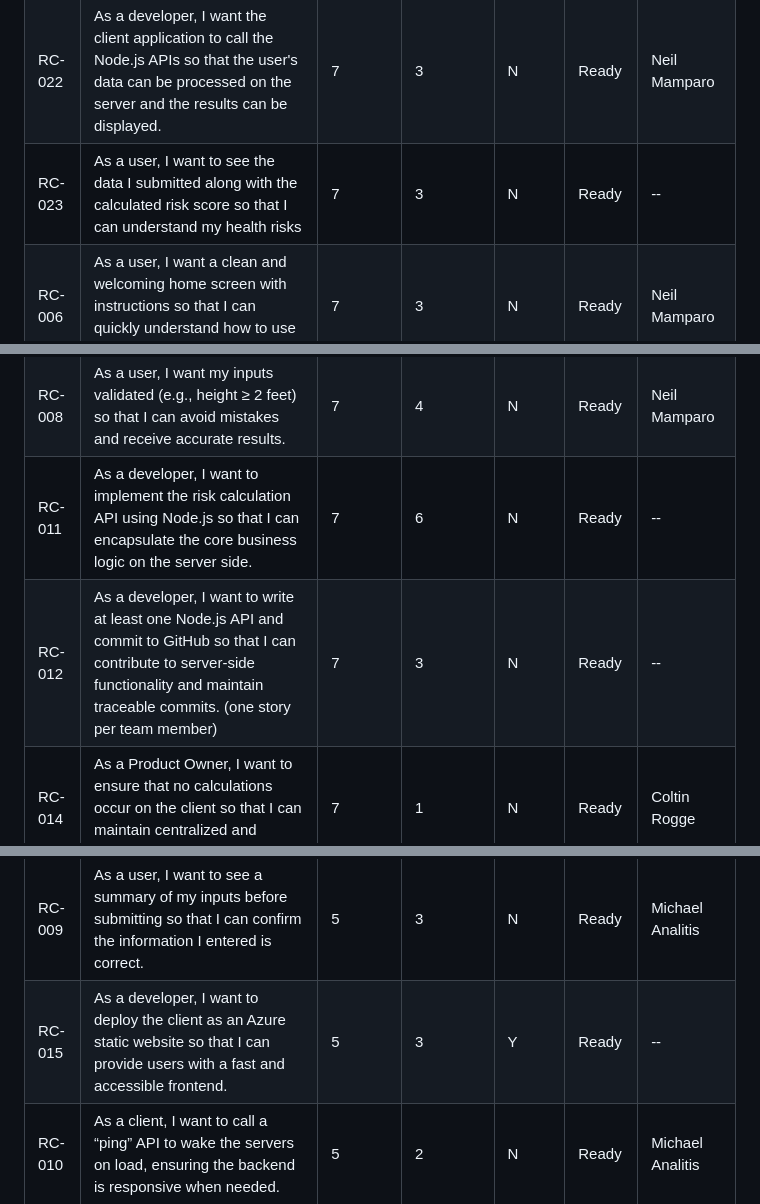
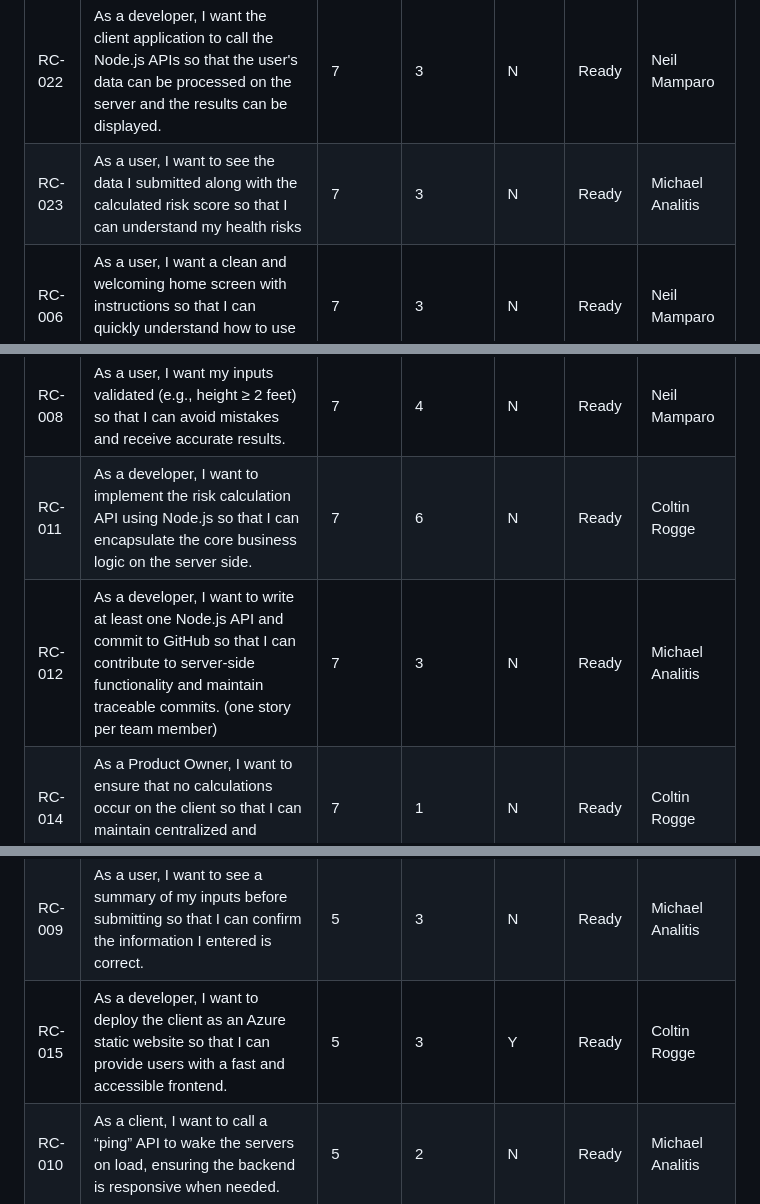
Before and after one commit to coltin14/Health-Insurance-Risk-Calc-Server-backlog, a Markdown page: backlogs/sprint-04-backlog.md, 3 parts joined by grey strips. Rendered like a GitHub page.

Commit message:
Assign team members to user stories in backlog
Updated assigned team members for several user stories in Sprint 4 backlog.

```diff
--- a/backlogs/sprint-04-backlog.md
+++ b/backlogs/sprint-04-backlog.md
@@ -26,16 +25,16 @@ Sprint 4 Backlog:
 | RC-002 | As a Product Owner, I want to manage the backlogs and focus on the Minimum Viable Product (MVP) and prioritize stories so that I can deliver value to users by the end of the sprint. | 8 | 2 | Y | Ready | Coltin Rogge |
 | RC-005 | As a developer, I want to set up GitHub client and server repositories along with connected Azure Static Web App and Node.js servers so that I can deploy and test code collaboratively in the cloud. | 7 | 5 | Y | Ready | Coltin Rogge |
 | RC-022 | As a developer, I want the client application to call the Node.js APIs so that the user's data can be processed on the server and the results can be displayed. | 7 | 3 | N | Ready | Neil Mamparo |
-| RC-023 | As a user, I want to see the data I submitted along with the calculated risk score so that I can understand my health risks | 7 | 3 | N | Ready | -- |
+| RC-023 | As a user, I want to see the data I submitted along with the calculated risk score so that I can understand my health risks | 7 | 3 | N | Ready | Michael Analitis |
 | RC-006 | As a user, I want a clean and welcoming home screen with instructions so that I can quickly understand how to use the application. | 7 | 3 | N | Ready | Neil Mamparo |
 | RC-007 | As a user, I want to enter my age, height (in feet and inches), weight (lbs), blood pressure, and family history so that I can receive a personalized risk calculation. | 7 | 4 | N | Ready | Coltin Rogge |
 | RC-008 | As a user, I want my inputs validated (e.g., height ≥ 2 feet) so that I can avoid mistakes and receive accurate results. | 7 | 4 | N | Ready | Neil Mamparo |
-| RC-011 | As a developer, I want to implement the risk calculation API using Node.js so that I can encapsulate the core business logic on the server side. | 7 | 6 | N | Ready | -- |
-| RC-012 | As a developer, I want to write at least one Node.js API and commit to GitHub so that I can contribute to server-side functionality and maintain traceable commits. (one story per team member) | 7 | 3 | N | Ready | -- |
+| RC-011 | As a developer, I want to implement the risk calculation API using Node.js so that I can encapsulate the core business logic on the server side. | 7 | 6 | N | Ready | Coltin Rogge |
+| RC-012 | As a developer, I want to write at least one Node.js API and commit to GitHub so that I can contribute to server-side functionality and maintain traceable commits. (one story per team member) | 7 | 3 | N | Ready | Michael Analitis |
 | RC-014 | As a Product Owner, I want to ensure that no calculations occur on the client so that I can maintain centralized and consistent calculation logic. | 7 | 1 | N | Ready | Coltin Rogge |
 | RC-024 | As a user, I want to evaluate multiple potential customers without restarting the application so that I can calculate risk for more than one person. | 6 | 2 | N | Ready | Coltin Rogge |
 | RC-009 | As a user, I want to see a summary of my inputs before submitting so that I can confirm the information I entered is correct. | 5 | 3 | N | Ready | Michael Analitis |
-| RC-015 | As a developer, I want to deploy the client as an Azure static website so that I can provide users with a fast and accessible frontend. | 5 | 3 | Y | Ready | -- |
+| RC-015 | As a developer, I want to deploy the client as an Azure static website so that I can provide users with a fast and accessible frontend. | 5 | 3 | Y | Ready | Coltin Rogge |
 | RC-010 | As a client, I want to call a “ping” API to wake the servers on load, ensuring the backend is responsive when needed. | 5 | 2 | N | Ready | Michael Analitis |
 
 Todo:
```
Also changed, not shown: other parts of backlogs/sprint-04-backlog.md (+0 -1 lines).
